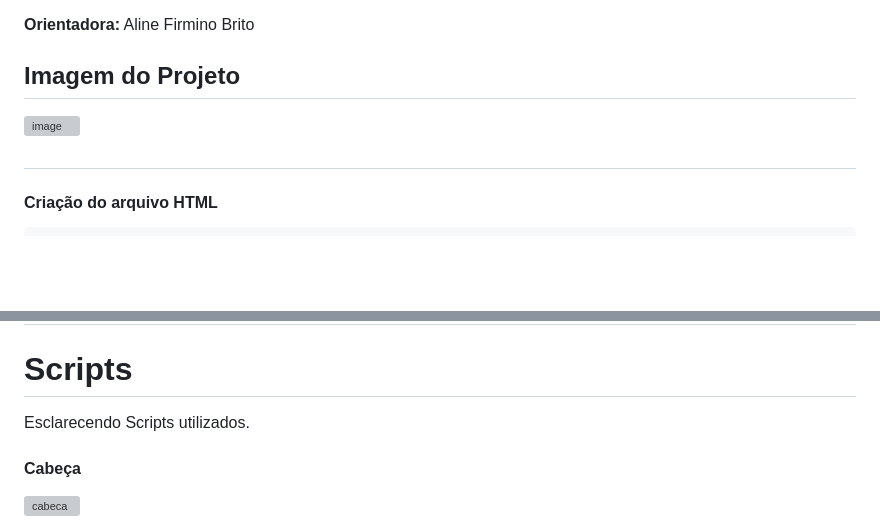
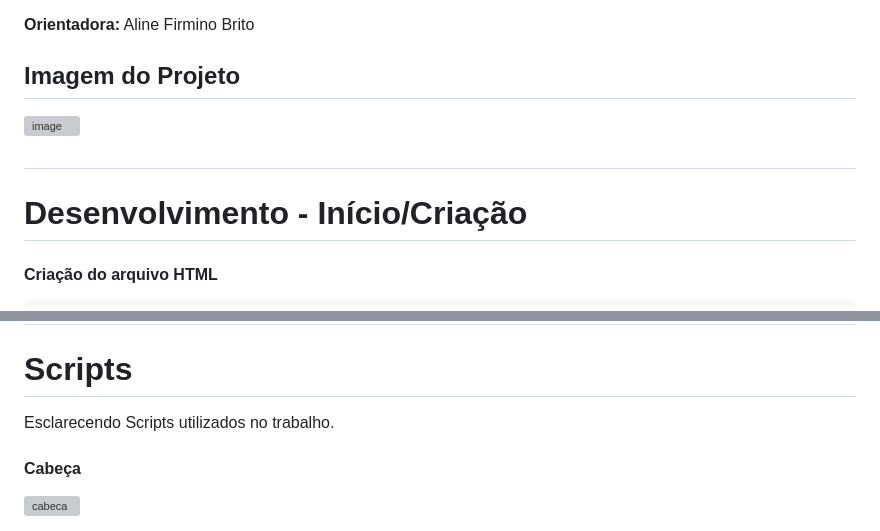
Before and after one commit to LehLapa/CanvasEco, a Markdown page: readme.md, 2 parts joined by grey strips. Rendered like a GitHub page; blank space fills up the shorter version; grey boxes are pictures that could not be loaded.

Commit message:
Detalhes na documentação

```diff
--- a/readme.md
+++ b/readme.md
@@ -16,6 +16,8 @@ Esse projeto segue instruções passadas em aula, para fins de estudo, conhecime
 ![image](https://github.com/LehLapa/Atv.Desenho-Canvas/assets/128638269/1f8b053b-4f00-4559-97db-81014db6db34)
 
 ##
+# Desenvolvimento - Início/Criação
+
 #### Criação do arquivo HTML
     - Criação de arquivo HTML com especificação de idioma para o português
     - Cabeçalho do HTML
@@ -50,7 +52,7 @@ Esse projeto segue instruções passadas em aula, para fins de estudo, conhecime
     - Finalização de arquivo JS
 ##
 # Scripts
-Esclarecendo Scripts utilizados.
+Esclarecendo Scripts utilizados no trabalho.
 
 #### Cabeça
 ![cabeca](https://github.com/LehLapa/Atv.Desenho-Canvas/assets/128638269/03ba19f1-3fe3-40c0-a85f-0e8192e85ee0)
```
